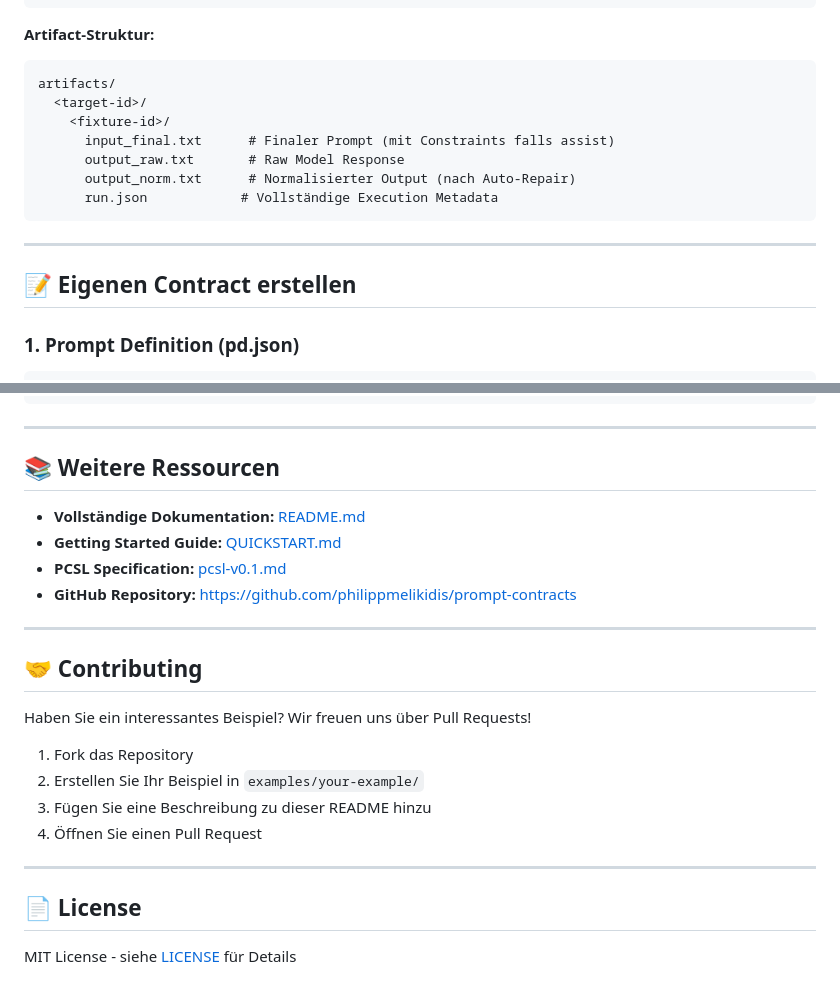
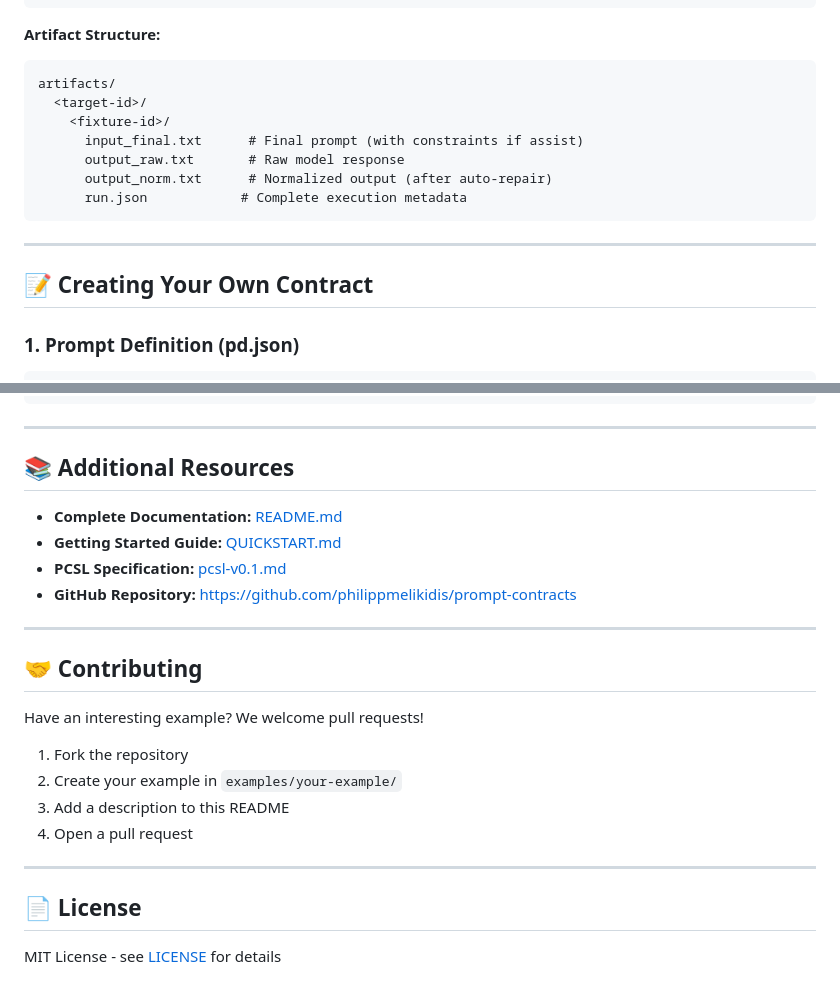
Before and after one commit to philippmelikidis/prompt-contracts, a Markdown page: examples/README.md, 2 parts joined by grey strips. GitHub-like rendering.

````diff
--- a/examples/README.md
+++ b/examples/README.md
@@ -177,20 +177,20 @@ prompt-contracts run \
   --out results.json
 ```
 
-**Artifact-Struktur:**
+**Artifact Structure:**
 ```
 artifacts/
   <target-id>/
     <fixture-id>/
-      input_final.txt      # Finaler Prompt (mit Constraints falls assist)
-      output_raw.txt       # Raw Model Response
-      output_norm.txt      # Normalisierter Output (nach Auto-Repair)
-      run.json            # Vollständige Execution Metadata
+      input_final.txt      # Final prompt (with constraints if assist)
+      output_raw.txt       # Raw model response
+      output_norm.txt      # Normalized output (after auto-repair)
+      run.json            # Complete execution metadata
 ```
 
 ---
 
-## 📝 Eigenen Contract erstellen
+## 📝 Creating Your Own Contract
 
 ### 1. Prompt Definition (pd.json)
 ```json
@@ -241,9 +241,9 @@ artifacts/
 
 ---
 
-## 📚 Weitere Ressourcen
+## 📚 Additional Resources
 
-- **Vollständige Dokumentation:** [README.md](../README.md)
+- **Complete Documentation:** [README.md](../README.md)
 - **Getting Started Guide:** [QUICKSTART.md](../QUICKSTART.md)
 - **PCSL Specification:** [pcsl-v0.1.md](../src/promptcontracts/spec/pcsl-v0.1.md)
 - **GitHub Repository:** https://github.com/philippmelikidis/prompt-contracts
@@ -252,15 +252,15 @@ artifacts/
 
 ## 🤝 Contributing
 
-Haben Sie ein interessantes Beispiel? Wir freuen uns über Pull Requests!
+Have an interesting example? We welcome pull requests!
 
-1. Fork das Repository
-2. Erstellen Sie Ihr Beispiel in `examples/your-example/`
-3. Fügen Sie eine Beschreibung zu dieser README hinzu
-4. Öffnen Sie einen Pull Request
+1. Fork the repository
+2. Create your example in `examples/your-example/`
+3. Add a description to this README
+4. Open a pull request
 
 ---
 
 ## 📄 License
 
-MIT License - siehe [LICENSE](../LICENSE) für Details
+MIT License - see [LICENSE](../LICENSE) for details
````
Also changed, not shown: other parts of examples/README.md (+42 -42 lines), QUICKSTART.md (+100 -100 lines), README.md (+61 -61 lines).
